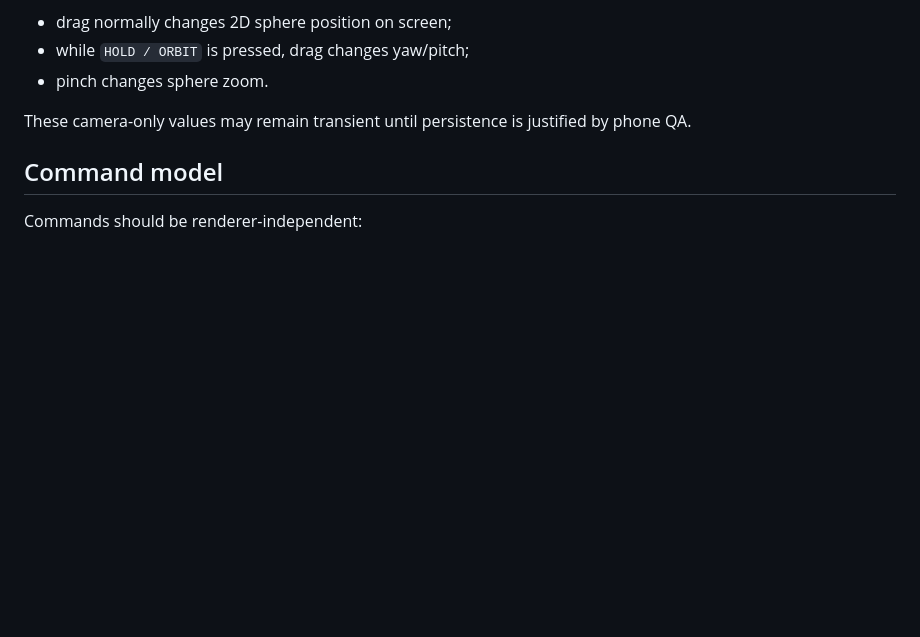
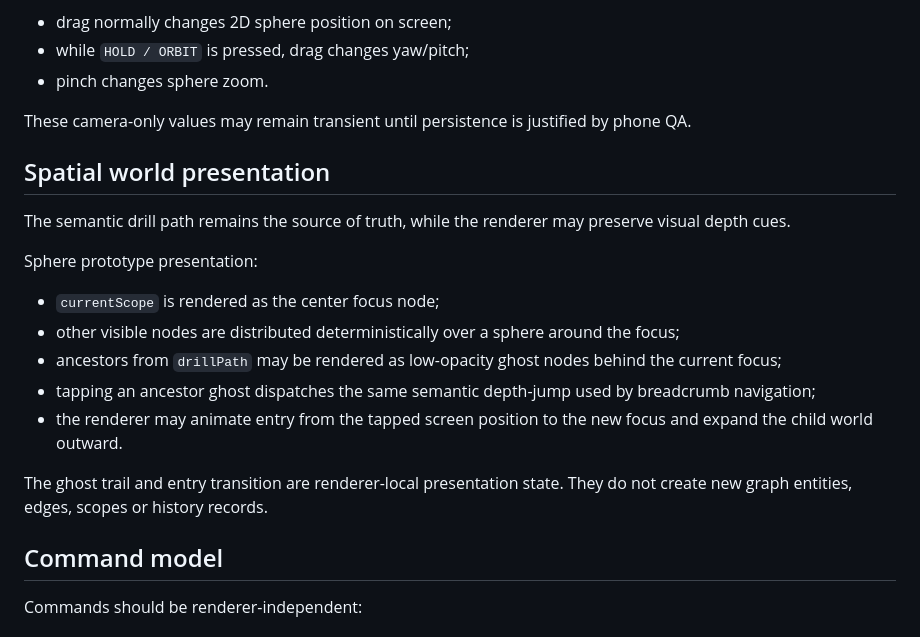
Before and after one commit to faric-ua/faric-music-graph, a Markdown page: docs/architecture/NESTED_3D_WORLDS.md, the part around the change. Rendered like a GitHub page; blank space fills up the shorter version.

Commit message:
docs: define renderer-local spatial depth presentation

```diff
--- a/docs/architecture/NESTED_3D_WORLDS.md
+++ b/docs/architecture/NESTED_3D_WORLDS.md
@@ -98,6 +98,19 @@ Sphere camera interaction is renderer-local:
 - pinch changes sphere zoom.
 
 These camera-only values may remain transient until persistence is justified by phone QA.
+
+## Spatial world presentation
+
+The semantic drill path remains the source of truth, while the renderer may preserve visual depth cues.
+
+Sphere prototype presentation:
+- `currentScope` is rendered as the center focus node;
+- other visible nodes are distributed deterministically over a sphere around the focus;
+- ancestors from `drillPath` may be rendered as low-opacity ghost nodes behind the current focus;
+- tapping an ancestor ghost dispatches the same semantic depth-jump used by breadcrumb navigation;
+- the renderer may animate entry from the tapped screen position to the new focus and expand the child world outward.
+
+The ghost trail and entry transition are renderer-local presentation state. They do not create new graph entities, edges, scopes or history records.
 
 ## Command model
 
```
